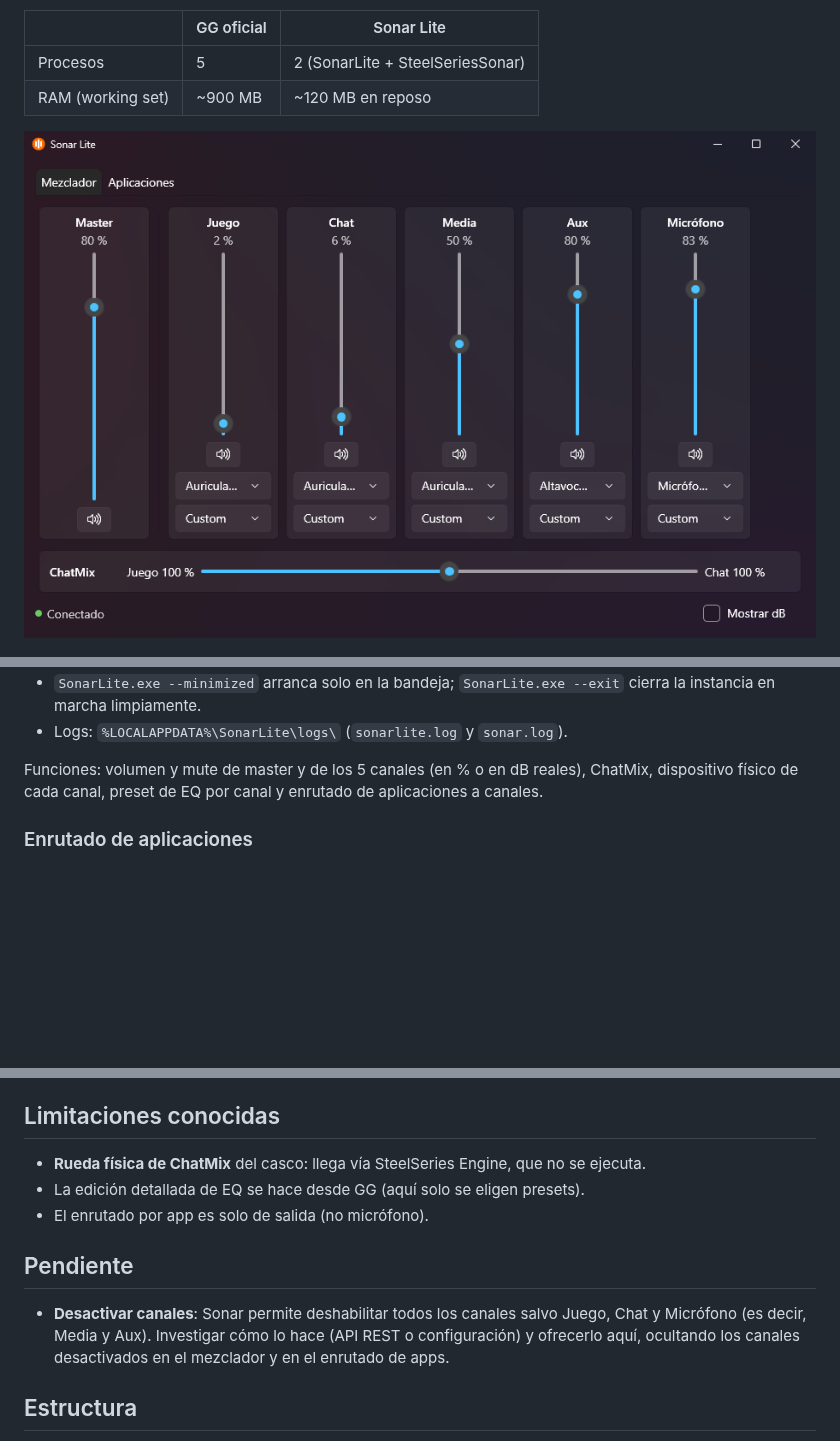
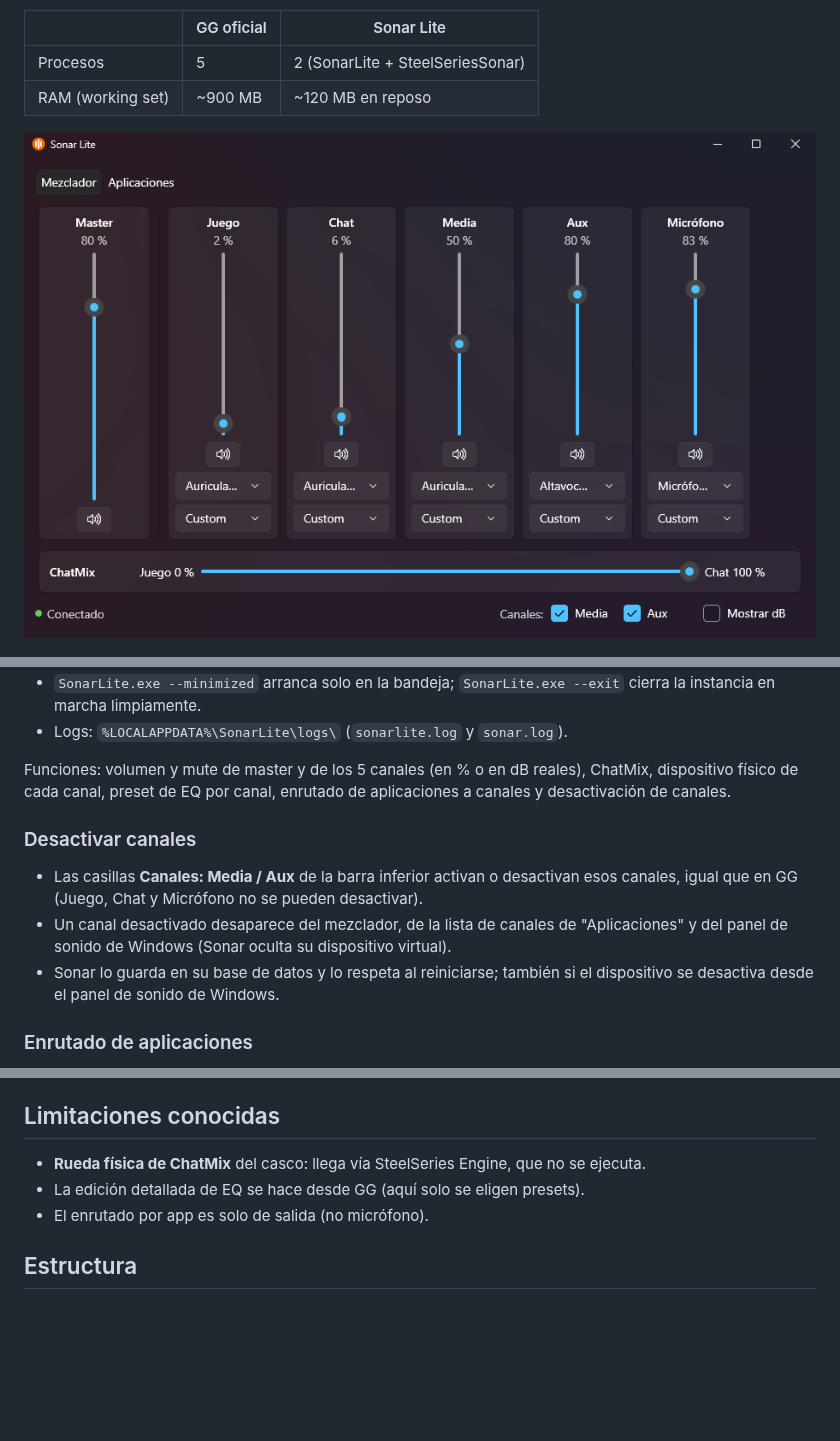
Before and after one commit to Regigicas/SonarLite, a Markdown page: README.md, 3 parts joined by grey strips. Drawn GitHub-style; pictures changed too: docs/img/mezclador.png; blank space fills up the shorter version.

Commit message:
README: desactivación de canales hecha; captura del mezclador actualizada
Co-Authored-By: Claude Opus 5.5 <noreply@anthropic.com>

```diff
--- a/README.md
+++ b/README.md
@@ -32,7 +32,17 @@ scripts\publish.ps1        # compila y publica en %LOCALAPPDATA%\Programs\SonarL
 - Logs: `%LOCALAPPDATA%\SonarLite\logs\` (`sonarlite.log` y `sonar.log`).
 
 Funciones: volumen y mute de master y de los 5 canales (en % o en dB reales), ChatMix,
-dispositivo físico de cada canal, preset de EQ por canal y enrutado de aplicaciones a canales.
+dispositivo físico de cada canal, preset de EQ por canal, enrutado de aplicaciones a canales y
+desactivación de canales.
+
+### Desactivar canales
+
+- Las casillas **Canales: Media / Aux** de la barra inferior activan o desactivan esos canales,
+  igual que en GG (Juego, Chat y Micrófono no se pueden desactivar).
+- Un canal desactivado desaparece del mezclador, de la lista de canales de "Aplicaciones" y del
+  panel de sonido de Windows (Sonar oculta su dispositivo virtual).
+- Sonar lo guarda en su base de datos y lo respeta al reiniciarse; también si el dispositivo se
+  desactiva desde el panel de sonido de Windows.
 
 ### Enrutado de aplicaciones
 
@@ -51,12 +61,6 @@ dispositivo físico de cada canal, preset de EQ por canal y enrutado de aplicaci
 - La edición detallada de EQ se hace desde GG (aquí solo se eligen presets).
 - El enrutado por app es solo de salida (no micrófono).
 
-## Pendiente
-
-- **Desactivar canales**: Sonar permite deshabilitar todos los canales salvo Juego, Chat y
-  Micrófono (es decir, Media y Aux). Investigar cómo lo hace (API REST o configuración) y
-  ofrecerlo aquí, ocultando los canales desactivados en el mezclador y en el enrutado de apps.
-
 ## Estructura
 
 - `src/SonarLite.Core` — `GgHost` (GG mínimo), `SonarProcess` (lanza/vigila Sonar), `SonarClient` (API REST).
```
